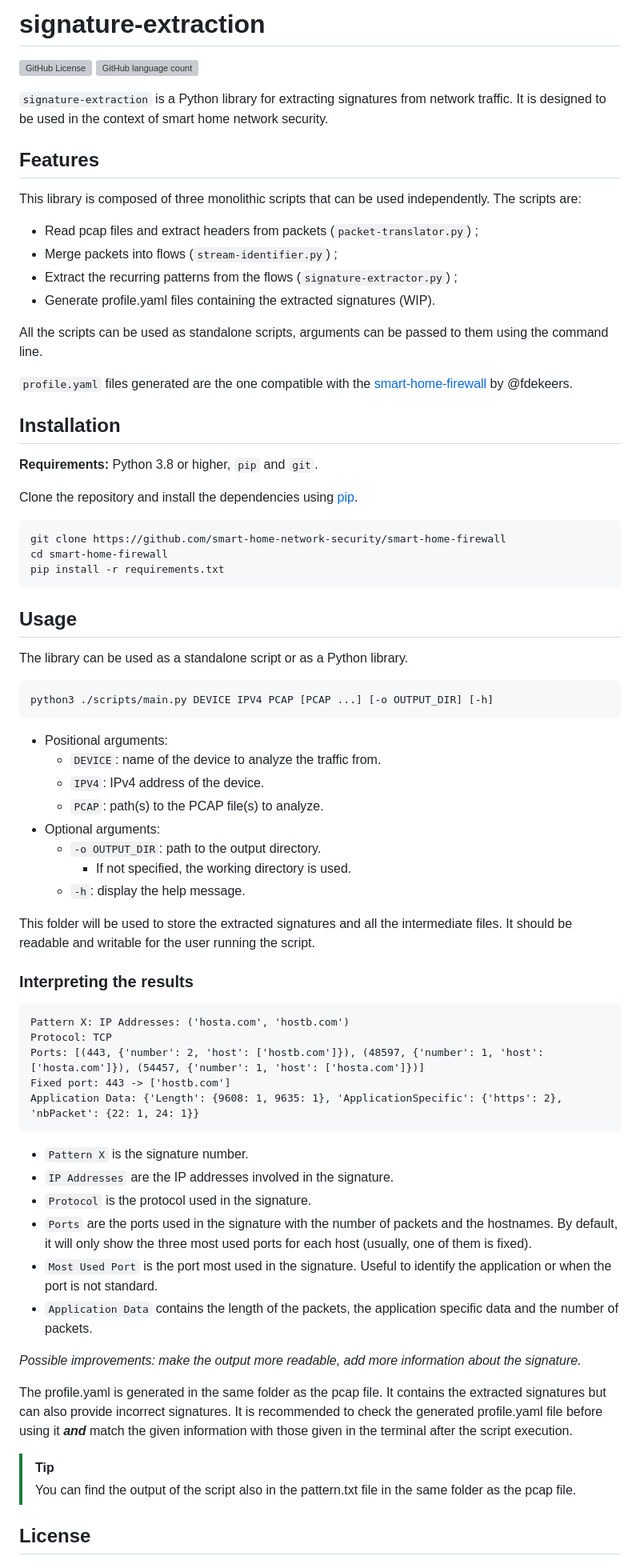
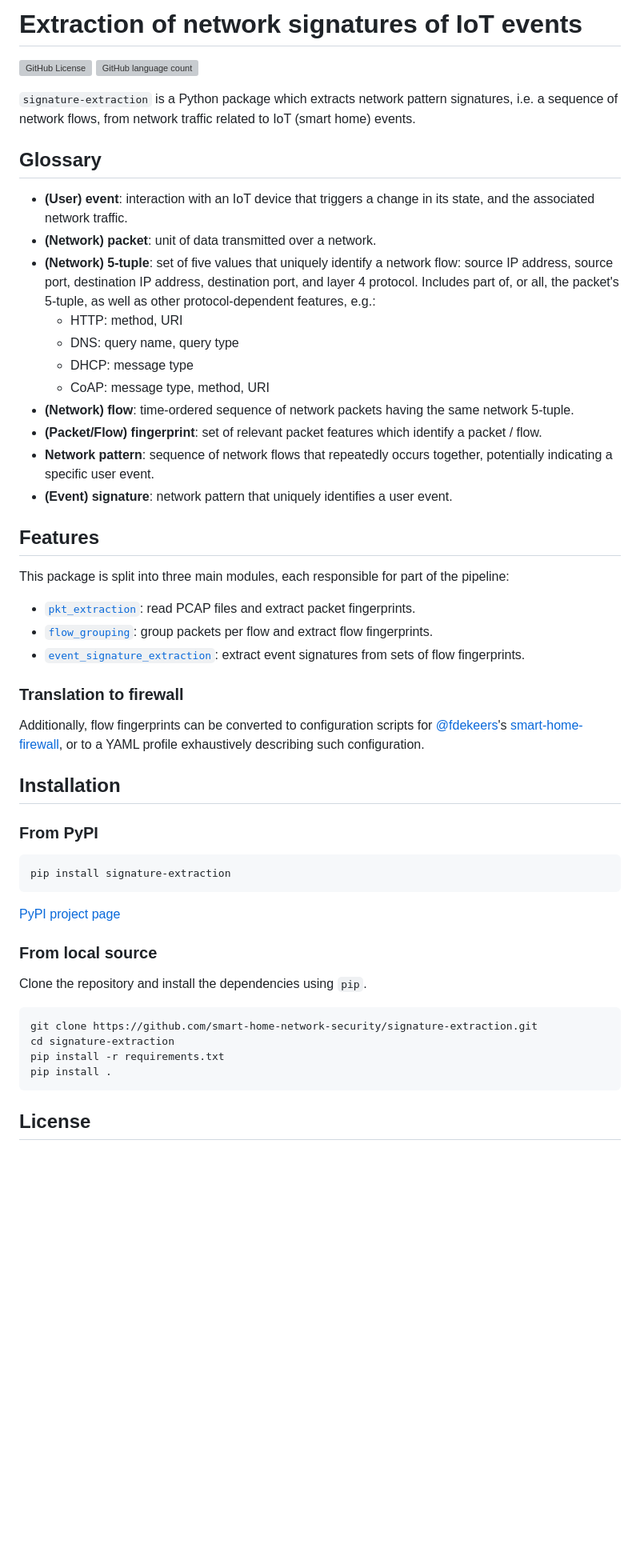
Before and after one commit to smart-home-network-security/signature-extraction, a Markdown page: README.md, the part around one of its changes. Shown at 80% size. Drawn GitHub-style; blank space fills up the shorter version; grey boxes are pictures that could not be loaded.

Commit message:
README: rewrite (started)

````diff
--- a/README.md
+++ b/README.md
@@ -1,78 +1,62 @@
-# signature-extraction
+# Extraction of network signatures of IoT events
 
 ![GitHub License](https://img.shields.io/github/license/smart-home-network-security/signature-extraction)
 ![GitHub language count](https://img.shields.io/github/languages/count/smart-home-network-security/signature-extraction)
 
 
-`signature-extraction` is a Python library for extracting signatures from network traffic. It is designed to be used in the context of smart home network security.
+`signature-extraction` is a Python package which extracts network pattern signatures, i.e. a sequence of network flows, from network traffic related to IoT (smart home) events.
+
+
+## Glossary
+
+- **(User) event**: interaction with an IoT device that triggers a change in its state, and the associated network traffic.
+- **(Network) packet**: unit of data transmitted over a network.
+- **(Network) 5-tuple**: set of five values that uniquely identify a network flow: source IP address, source port, destination IP address, destination port, and layer 4 protocol.
+Includes part of, or all, the packet's 5-tuple, as well as other protocol-dependent features, e.g.:
+    - HTTP: method, URI
+    - DNS: query name, query type
+    - DHCP: message type
+    - CoAP: message type, method, URI
+- **(Network) flow**: time-ordered sequence of network packets having the same network 5-tuple.
+- **(Packet/Flow) fingerprint**: set of relevant packet features which identify a packet / flow.
+- **Network pattern**: sequence of network flows that repeatedly occurs together, potentially indicating a specific user event.
+- **(Event) signature**: network pattern that uniquely identifies a user event.
+
 
 ## Features
 
-This library is composed of three monolithic scripts that can be used independently. The scripts are:
 
-- Read pcap files and extract headers from packets (`packet-translator.py`) ;
-- Merge packets into flows (`stream-identifier.py`) ;
-- Extract the recurring patterns from the flows (`signature-extractor.py`) ;
-- Generate profile.yaml files containing the extracted signatures (WIP).
+This package is split into three main modules,
+each responsible for part of the pipeline:
+- [`pkt_extraction`](signature_extraction/pkt_extraction.py): read PCAP files and extract packet fingerprints.
+- [`flow_grouping`](signature_extraction/flow_grouping.py): group packets per flow and extract flow fingerprints.
+- [`event_signature_extraction`](signature_extraction/event_signature_extraction.py): extract event signatures from sets of flow fingerprints.
 
-All the scripts can be used as standalone scripts, arguments can be passed to them using the command line.
+### Translation to firewall
 
-`profile.yaml` files generated are the one compatible with the [smart-home-firewall](https://github.com/smart-home-network-security/smart-home-firewall) by @fdekeers.
+Additionally, flow fingerprints can be converted to configuration scripts for [@fdekeers](https://github.com/fdekeers)'s [smart-home-firewall](https://github.com/smart-home-network-security/smart-home-firewall), or to a YAML profile exhaustively describing such configuration.
+
 
 ## Installation
 
-**Requirements:** Python 3.8 or higher, `pip` and `git`.
-
-Clone the repository and install the dependencies using [pip](https://pip.pypa.io/en/stable/).
+### From PyPI
 
 ```bash
-git clone https://github.com/smart-home-network-security/smart-home-firewall
-cd smart-home-firewall
-pip install -r requirements.txt
+pip install signature-extraction
 ```
 
-## Usage
+[PyPI project page](https://pypi.org/project/signature-extraction)
 
-The library can be used as a standalone script or as a Python library.
+### From local source
+
+Clone the repository and install the dependencies using `pip`.
 
 ```bash
-python3 ./scripts/main.py DEVICE IPV4 PCAP [PCAP ...] [-o OUTPUT_DIR] [-h]
+git clone https://github.com/smart-home-network-security/signature-extraction.git
+cd signature-extraction
+pip install -r requirements.txt
+pip install .
 ```
-- Positional arguments:
-  - `DEVICE`: name of the device to analyze the traffic from.
-  - `IPV4`: IPv4 address of the device.
-  - `PCAP`: path(s) to the PCAP file(s) to analyze.
-- Optional arguments:
-  - `-o OUTPUT_DIR`: path to the output directory.
-    - If not specified, the working directory is used.
-  - `-h`: display the help message.
-
-
-This folder will be used to store the extracted signatures and all the intermediate files. It should be readable and writable for the user running the script.
-
-### Interpreting the results
-
-```
-Pattern X: IP Addresses: ('hosta.com', 'hostb.com')
-Protocol: TCP
-Ports: [(443, {'number': 2, 'host': ['hostb.com']}), (48597, {'number': 1, 'host': ['hosta.com']}), (54457, {'number': 1, 'host': ['hosta.com']})]
-Fixed port: 443 -> ['hostb.com']
-Application Data: {'Length': {9608: 1, 9635: 1}, 'ApplicationSpecific': {'https': 2}, 'nbPacket': {22: 1, 24: 1}}
-```
-
-- `Pattern X` is the signature number.
-- `IP Addresses` are the IP addresses involved in the signature.
-- `Protocol` is the protocol used in the signature.
-- `Ports` are the ports used in the signature with the number of packets and the hostnames. By default, it will only show the three most used ports for each host (usually, one of them is fixed).
-- `Most Used Port` is the port most used in the signature. Useful to identify the application or when the port is not standard.
-- `Application Data` contains the length of the packets, the application specific data and the number of packets.
-
-*Possible improvements: make the output more readable, add more information about the signature.*
-
-The profile.yaml is generated in the same folder as the pcap file. It contains the extracted signatures but can also provide incorrect signatures. It is recommended to check the generated profile.yaml file before using it ***and*** match the given information with those given in the terminal after the script execution.
-
-> [!TIP]
-> You can find the output of the script also in the pattern.txt file in the same folder as the pcap file.
 
 ## License
 
````
Also changed, not shown: other parts of README.md (+5 -3 lines).
